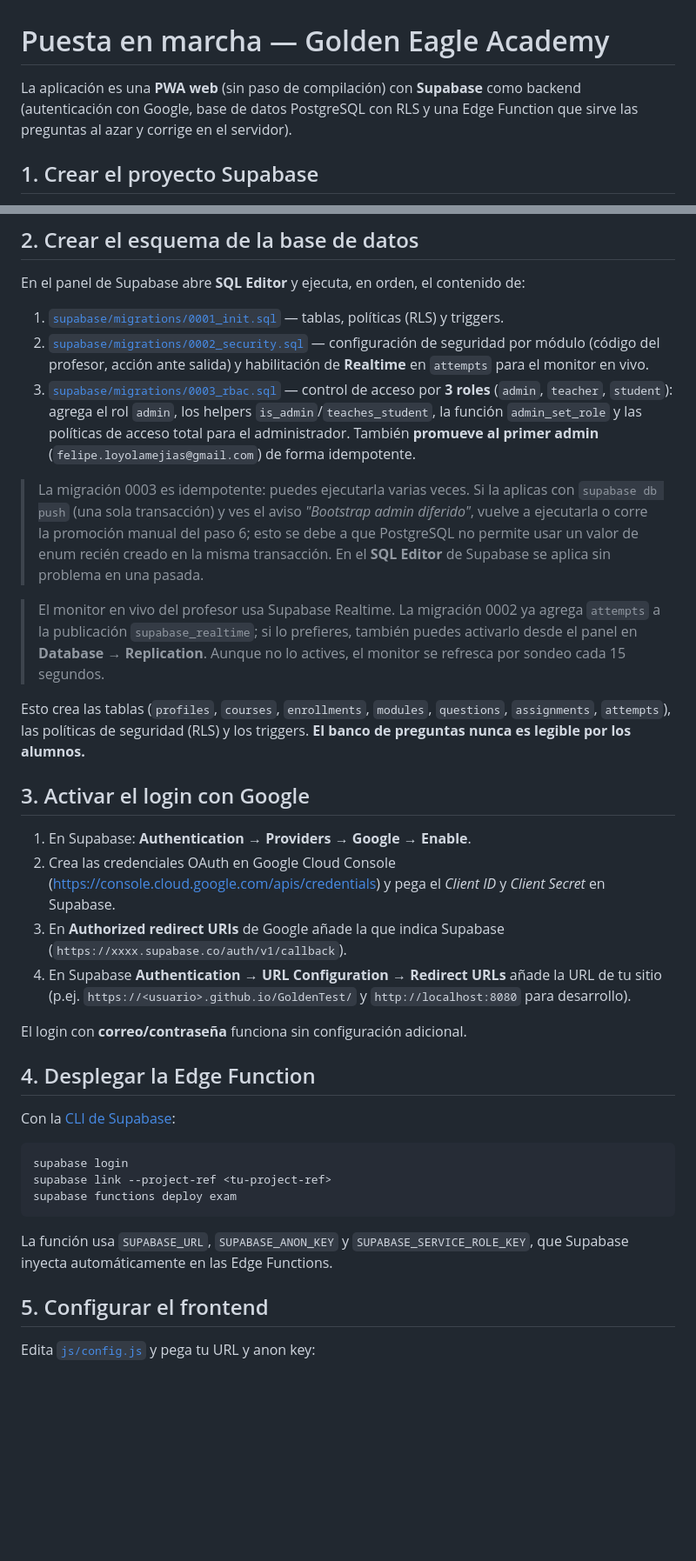
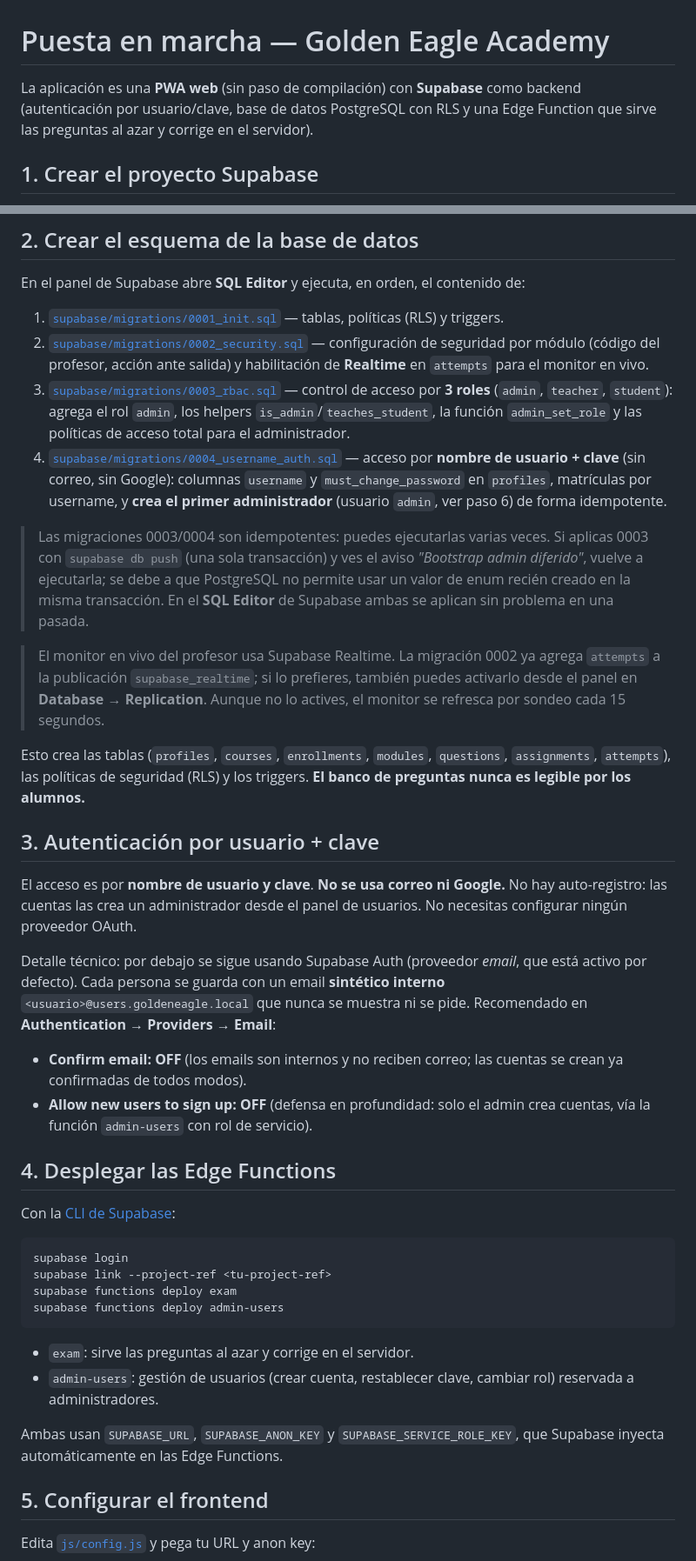
Before and after one commit to PipeATC/GoldenTest, a Markdown page: SETUP.md, 2 parts joined by grey strips. Shown at 87% size. GitHub-like rendering; blank space fills up the shorter version.

````diff
--- a/SETUP.md
+++ b/SETUP.md
@@ -1,7 +1,7 @@
 # Puesta en marcha — Golden Eagle Academy
 
 La aplicación es una **PWA web** (sin paso de compilación) con **Supabase** como
-backend (autenticación con Google, base de datos PostgreSQL con RLS y una Edge
+backend (autenticación por usuario/clave, base de datos PostgreSQL con RLS y una Edge
 Function que sirve las preguntas al azar y corrige en el servidor).
 
 ## 1. Crear el proyecto Supabase
@@ -23,14 +23,18 @@ En el panel de Supabase abre **SQL Editor** y ejecuta, en orden, el contenido de
 3. [`supabase/migrations/0003_rbac.sql`](supabase/migrations/0003_rbac.sql) — control
    de acceso por **3 roles** (`admin`, `teacher`, `student`): agrega el rol `admin`,
    los helpers `is_admin`/`teaches_student`, la función `admin_set_role` y las
-   políticas de acceso total para el administrador. También **promueve al primer
-   admin** (`felipe.loyolamejias@gmail.com`) de forma idempotente.
+   políticas de acceso total para el administrador.
+4. [`supabase/migrations/0004_username_auth.sql`](supabase/migrations/0004_username_auth.sql) —
+   acceso por **nombre de usuario + clave** (sin correo, sin Google): columnas
+   `username` y `must_change_password` en `profiles`, matrículas por username, y
+   **crea el primer administrador** (usuario `admin`, ver paso 6) de forma
+   idempotente.
 
-> La migración 0003 es idempotente: puedes ejecutarla varias veces. Si la aplicas
-> con `supabase db push` (una sola transacción) y ves el aviso *"Bootstrap admin
-> diferido"*, vuelve a ejecutarla o corre la promoción manual del paso 6; esto se
-> debe a que PostgreSQL no permite usar un valor de enum recién creado en la misma
-> transacción. En el **SQL Editor** de Supabase se aplica sin problema en una pasada.
+> Las migraciones 0003/0004 son idempotentes: puedes ejecutarlas varias veces. Si
+> aplicas 0003 con `supabase db push` (una sola transacción) y ves el aviso
+> *"Bootstrap admin diferido"*, vuelve a ejecutarla; se debe a que PostgreSQL no
+> permite usar un valor de enum recién creado en la misma transacción. En el
+> **SQL Editor** de Supabase ambas se aplican sin problema en una pasada.
 
 > El monitor en vivo del profesor usa Supabase Realtime. La migración 0002 ya
 > agrega `attempts` a la publicación `supabase_realtime`; si lo prefieres, también
@@ -41,21 +45,23 @@ Esto crea las tablas (`profiles`, `courses`, `enrollments`, `modules`,
 `questions`, `assignments`, `attempts`), las políticas de seguridad (RLS) y los
 triggers. **El banco de preguntas nunca es legible por los alumnos.**
 
-## 3. Activar el login con Google
+## 3. Autenticación por usuario + clave
 
-1. En Supabase: **Authentication → Providers → Google → Enable**.
-2. Crea las credenciales OAuth en Google Cloud Console
-   (<https://console.cloud.google.com/apis/credentials>) y pega el *Client ID* y
-   *Client Secret* en Supabase.
-3. En **Authorized redirect URIs** de Google añade la que indica Supabase
-   (`https://xxxx.supabase.co/auth/v1/callback`).
-4. En Supabase **Authentication → URL Configuration → Redirect URLs** añade la
-   URL de tu sitio (p.ej. `https://<usuario>.github.io/GoldenTest/` y
-   `http://localhost:8080` para desarrollo).
+El acceso es por **nombre de usuario y clave**. **No se usa correo ni Google.**
+No hay auto-registro: las cuentas las crea un administrador desde el panel de
+usuarios. No necesitas configurar ningún proveedor OAuth.
 
-El login con **correo/contraseña** funciona sin configuración adicional.
+Detalle técnico: por debajo se sigue usando Supabase Auth (proveedor *email*, que
+está activo por defecto). Cada persona se guarda con un email **sintético interno**
+`<usuario>@users.goldeneagle.local` que nunca se muestra ni se pide. Recomendado en
+**Authentication → Providers → Email**:
 
-## 4. Desplegar la Edge Function
+- **Confirm email: OFF** (los emails son internos y no reciben correo; las cuentas
+  se crean ya confirmadas de todos modos).
+- **Allow new users to sign up: OFF** (defensa en profundidad: solo el admin crea
+  cuentas, vía la función `admin-users` con rol de servicio).
+
+## 4. Desplegar las Edge Functions
 
 Con la [CLI de Supabase](https://supabase.com/docs/guides/cli):
 
@@ -63,10 +69,15 @@ Con la [CLI de Supabase](https://supabase.com/docs/guides/cli):
 supabase login
 supabase link --project-ref <tu-project-ref>
 supabase functions deploy exam
+supabase functions deploy admin-users
 ```
 
-La función usa `SUPABASE_URL`, `SUPABASE_ANON_KEY` y `SUPABASE_SERVICE_ROLE_KEY`,
-que Supabase inyecta automáticamente en las Edge Functions.
+- `exam`: sirve las preguntas al azar y corrige en el servidor.
+- `admin-users`: gestión de usuarios (crear cuenta, restablecer clave, cambiar
+  rol) reservada a administradores.
+
+Ambas usan `SUPABASE_URL`, `SUPABASE_ANON_KEY` y `SUPABASE_SERVICE_ROLE_KEY`, que
+Supabase inyecta automáticamente en las Edge Functions.
 
 ## 5. Configurar el frontend
 
````
Also changed, not shown: other parts of SETUP.md (+29 -21 lines), README.md (+8 -7 lines).
